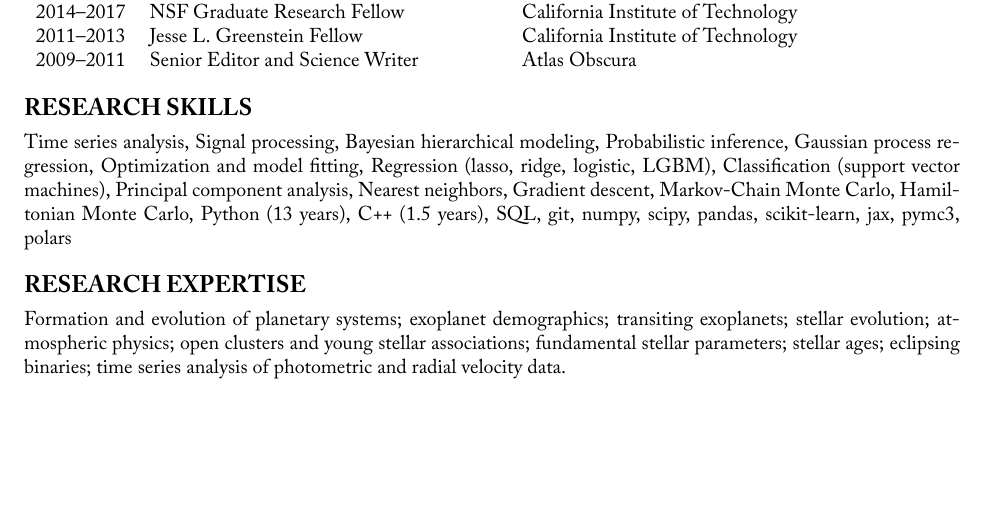
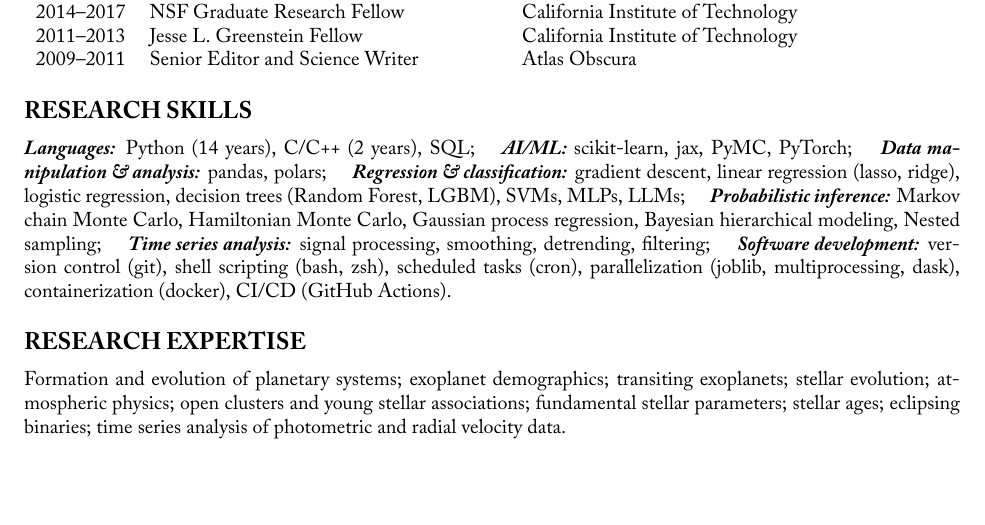
Before and after one commit to trevordavid/cv, a LaTeX CV (cv.tex, which reads sections/skills.tex): part of page 1 of 9, cut so that both start at the same text, the shorter picture padded with empty space. Compiled offline with XeLaTeX; a missing font is replaced by an installed copy or a similar font.

Commit message:
Reformatting research skills

```diff
--- a/sections/skills.tex
+++ b/sections/skills.tex
@@ -1,2 +1,9 @@
 \section{\large RESEARCH SKILLS}
-Time series analysis, Signal processing, Bayesian hierarchical modeling, Probabilistic inference, Gaussian process regression, Optimization and model fitting, Regression (lasso, ridge, logistic, LGBM), Classification (support vector machines), Principal component analysis, Nearest neighbors, Gradient descent, Markov-Chain Monte Carlo, Hamiltonian Monte Carlo, Python (13 years), C++ (1.5 years), SQL, git, numpy, scipy, pandas, scikit-learn, jax, pymc3, polars
+
+\textbf{\textit{Languages:}} Python (14 years), C/C++ (2 years), SQL; \quad
+\textbf{\textit{AI/ML:}} scikit-learn, jax, PyMC, PyTorch; \quad
+\textbf{\textit{Data manipulation \& analysis:}} pandas, polars; \quad
+\textbf{\textit{Regression \& classification:}} gradient descent, linear regression (lasso, ridge), logistic regression, decision trees (Random Forest, LGBM), SVMs, MLPs, LLMs; \quad
+\textbf{\textit{Probabilistic inference:}} Markov chain Monte Carlo, Hamiltonian Monte Carlo, Gaussian process regression, Bayesian hierarchical modeling, Nested sampling; \quad
+\textbf{\textit{Time series analysis:}} signal processing, smoothing, detrending, filtering; \quad
+\textbf{\textit{Software development:}} version control (git), shell scripting (bash, zsh), scheduled tasks (cron), parallelization (joblib, multiprocessing, dask), containerization (docker), CI/CD (GitHub Actions).
```
